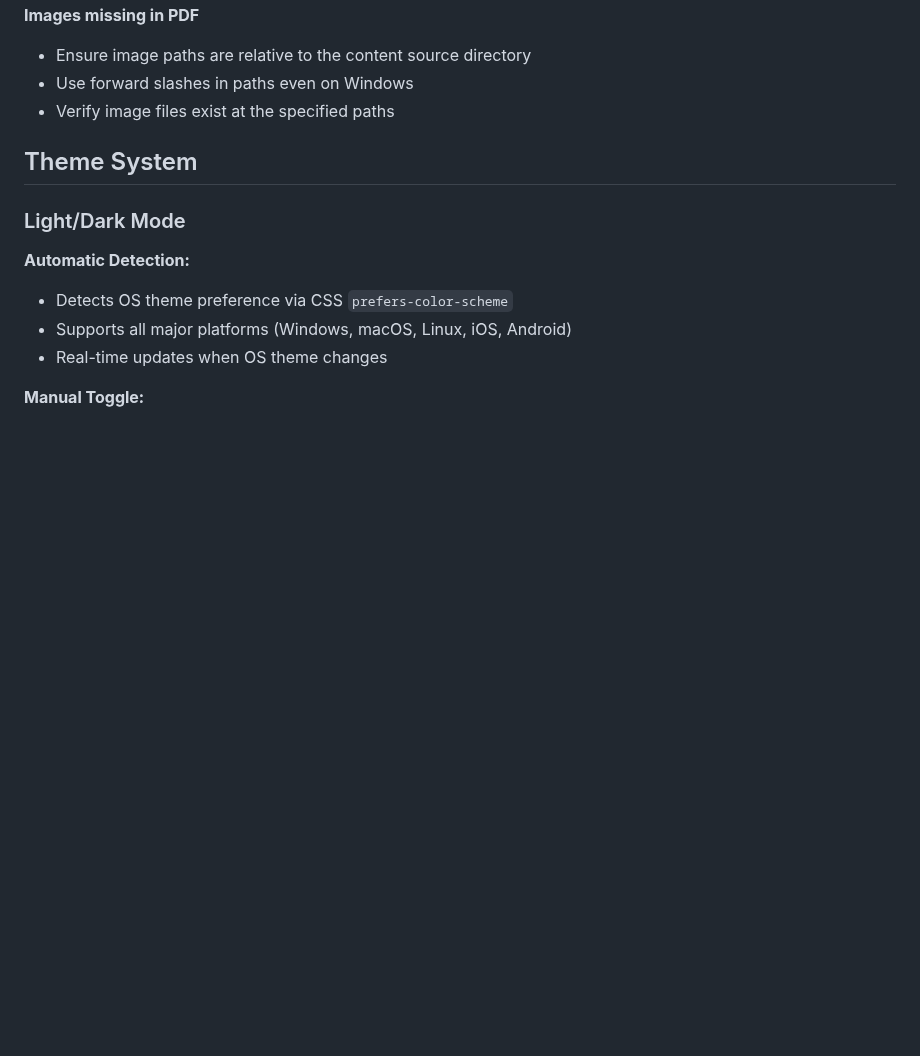
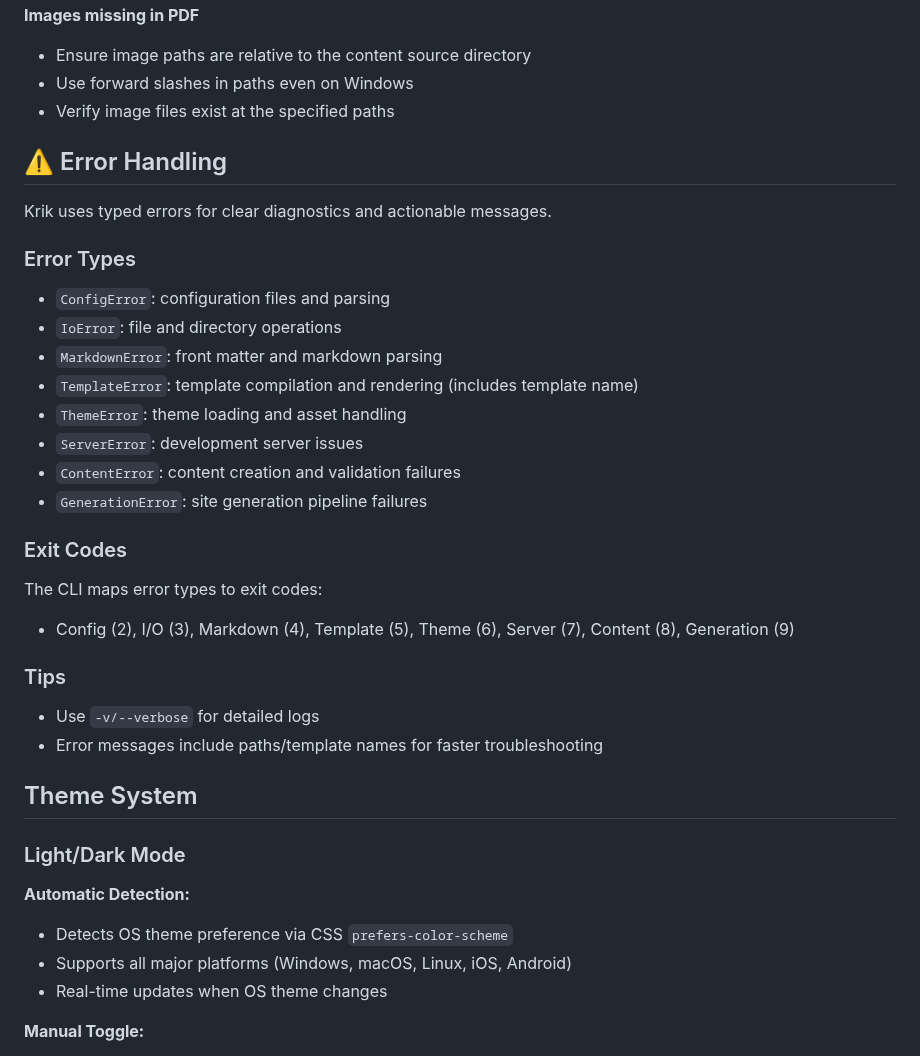
Before and after one commit to mcaserta/krik, a Markdown page: content/pages/documentation.md, the part around one of its changes. Drawn GitHub-style; blank space fills up the shorter version.

```diff
--- a/content/pages/documentation.md
+++ b/content/pages/documentation.md
@@ -469,6 +462,33 @@ ls _site/posts/
 - Ensure image paths are relative to the content source directory
 - Use forward slashes in paths even on Windows
 - Verify image files exist at the specified paths
+
+## ⚠️ Error Handling
+
+Krik uses typed errors for clear diagnostics and actionable messages.
+
+### Error Types
+
+- `ConfigError`: configuration files and parsing
+- `IoError`: file and directory operations
+- `MarkdownError`: front matter and markdown parsing
+- `TemplateError`: template compilation and rendering (includes template name)
+- `ThemeError`: theme loading and asset handling
+- `ServerError`: development server issues
+- `ContentError`: content creation and validation failures
+- `GenerationError`: site generation pipeline failures
+
+### Exit Codes
+
+The CLI maps error types to exit codes:
+
+- Config (2), I/O (3), Markdown (4), Template (5), Theme (6), Server (7),
+  Content (8), Generation (9)
+
+### Tips
+
+- Use `-v/--verbose` for detailed logs
+- Error messages include paths/template names for faster troubleshooting
 
 ## Theme System
 
```
Also changed, not shown: other parts of content/pages/documentation.md (+9 -16 lines), README.md (+17 -2 lines).
